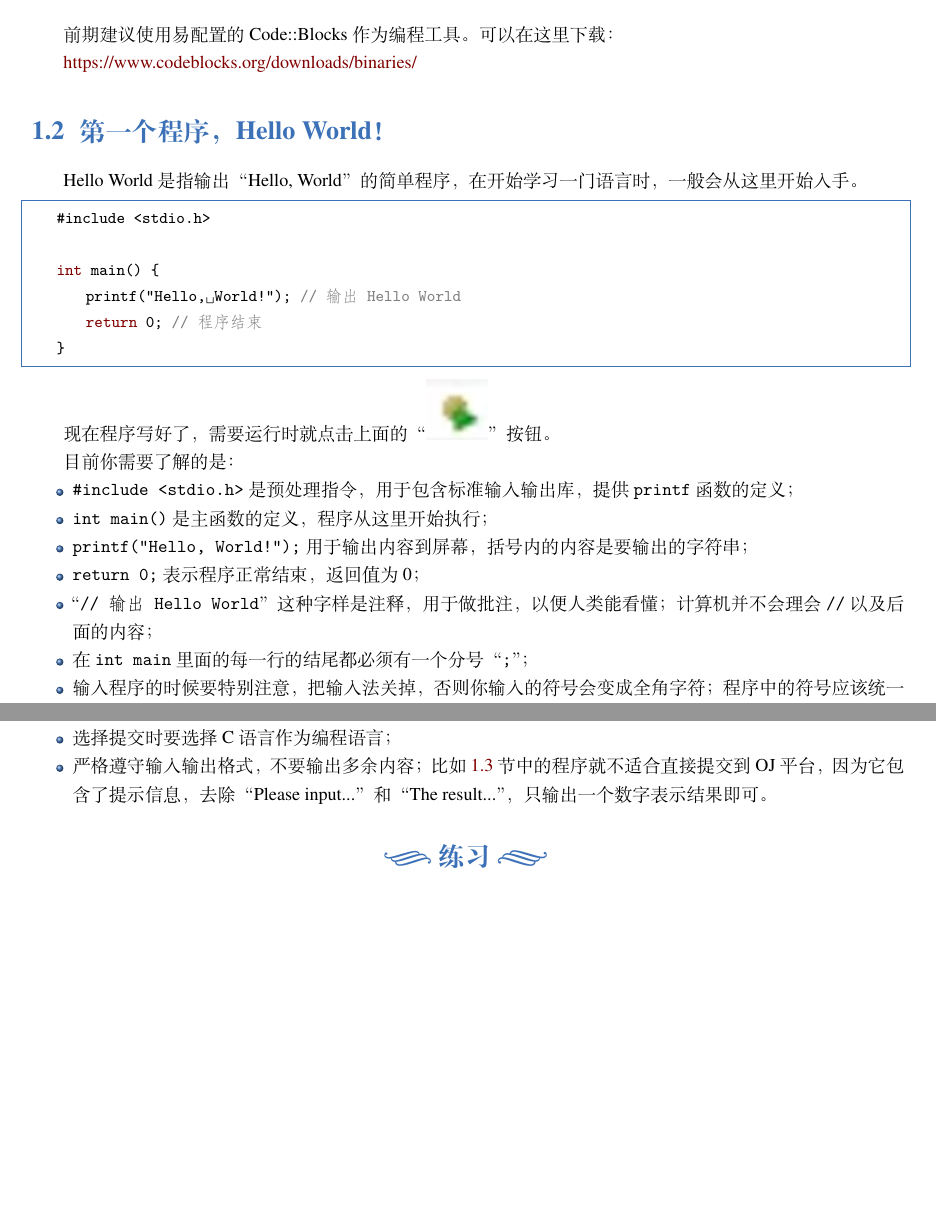
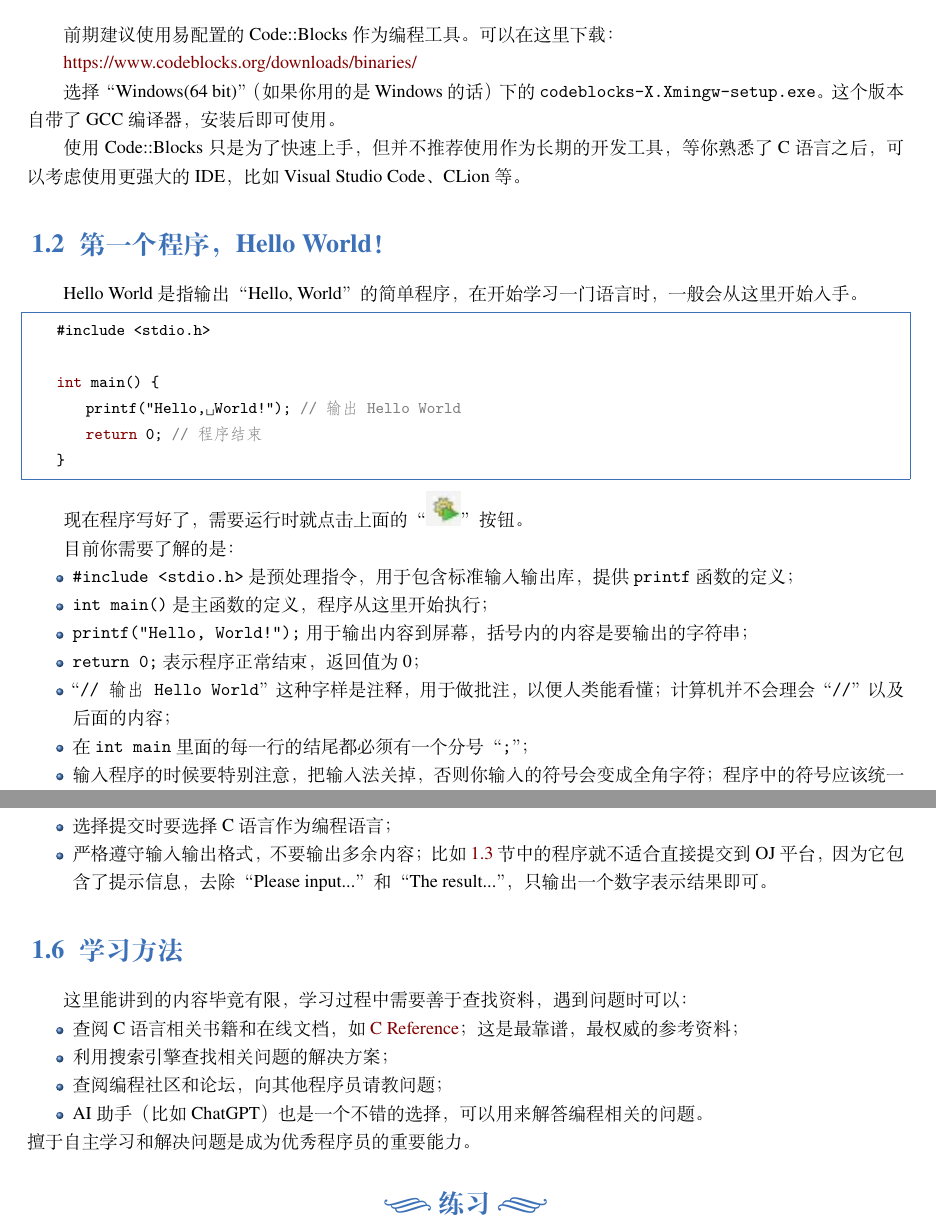
Before and after one commit to LMXZ/C-Lecture, a LaTeX book (main.tex): two parts of pages 3 and 5 of 6, joined at a grey line, cut so that both start at the same text, the shorter picture padded with empty space. Compiled offline with XeLaTeX; a missing font is replaced by an installed copy or a similar font.

Commit message:
修正语法错误，增加少量吐槽，更换清晰图片

```diff
--- a/main.tex
+++ b/main.tex
@@ -41,6 +41,10 @@
 \href{https://www.codeblocks.org/downloads/binaries/}
 {https://www.codeblocks.org/downloads/binaries/}
 
+选择“Windows(64 bit)”（如果你用的是 Windows 的话）下的 \lstinline{codeblocks-X.Xmingw-setup.exe}。这个版本自带了 GCC 编译器，安装后即可使用。
+
+使用 Code::Blocks 只是为了快速上手，但并不推荐使用作为长期的开发工具，等你熟悉了 C 语言之后，可以考虑使用更强大的 IDE，比如 Visual Studio Code、CLion 等。
+
 \section{第一个程序，Hello World！}
 
 Hello World 是指输出“Hello, World”的简单程序，在开始学习一门语言时，一般会从这里开始入手。
@@ -63,7 +67,7 @@ Hello World 是指输出“Hello, World”的简单程序，在开始学习一
     \item \lstinline{int main()} 是主函数的定义，程序从这里开始执行；
     \item \lstinline{printf("Hello, World!");} 用于输出内容到屏幕，括号内的内容是要输出的字符串；
     \item \lstinline{return 0;} 表示程序正常结束，返回值为 0；
-    \item “\lstinline{// 输出 Hello World}” 这种字样是注释，用于做批注，以便人类能看懂；计算机并不会理会 \lstinline{//} 以及后面的内容；
+    \item “\lstinline{// 输出 Hello World}” 这种字样是注释，用于做批注，以便人类能看懂；计算机并不会理会“\lstinline{//}”以及后面的内容；
     \item 在 \lstinline{int main} 里面的每一行的结尾都必须有一个分号 “\lstinline{;}”；
     \item 输入程序的时候要特别注意，把输入法关掉，否则你输入的符号会变成全角字符；程序中的符号应该统一为半角字符。
 \end{itemize}
@@ -152,6 +156,17 @@ Online Judge（OJ）是指在线编程练习平台，提供了大量的编程题
     \item 严格遵守输入输出格式，不要输出多余内容；比如 \ref{sec:input-output} 节中的程序就不适合直接提交到 OJ 平台，因为它包含了提示信息，去除“Please input...”和“The result...”，只输出一个数字表示结果即可。
 \end{itemize}
 
+\section{学习方法}
+
+这里能讲到的内容毕竟有限，学习过程中需要善于查找资料，遇到问题时可以：
+\begin{itemize}
+    \item 查阅 C 语言相关书籍和在线文档，如 \href{https://en.cppreference.com/w/c}{C Reference}；这是最靠谱，最权威的参考资料；
+    \item 利用搜索引擎查找相关问题的解决方案；
+    \item 查阅编程社区和论坛，向其他程序员请教问题；
+    \item AI 助手（比如 ChatGPT）也是一个不错的选择，可以用来解答编程相关的问题。
+\end{itemize}
+擅于自主学习和解决问题是成为优秀程序员的重要能力。
+
 \begin{problemset}[练习]
     \item 在洛谷通过以下题目：
         \href{https://www.luogu.com.cn/problem/P1001}{P1001 A+B Problem}、
```
Also changed, not shown: image/btn_compile_run.png, main.pdf, main.tex (1 more changed lines).
